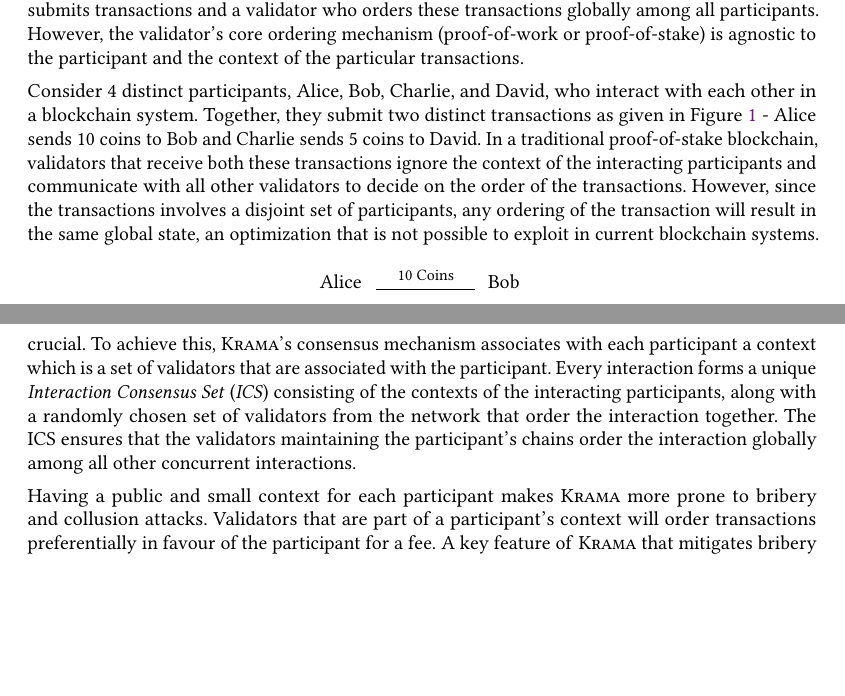
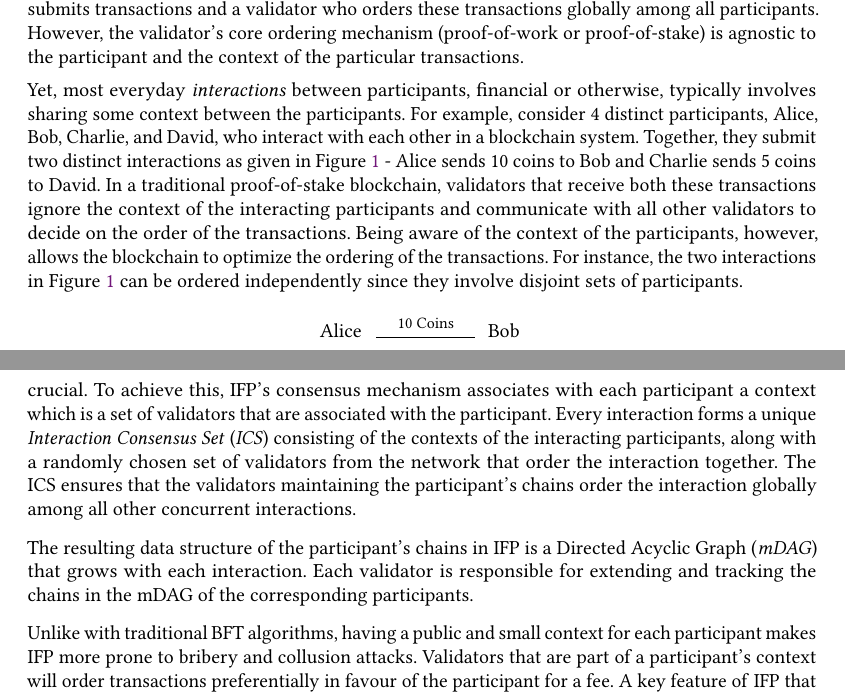
Before and after one commit to sarvalabs/ifp, a LaTeX paper (paper/main.tex, which reads paper/macros.tex, paper/sec1-intro.tex): two parts of pages 1 and 2 of 16, joined at a grey line, cut so that both start at the same text, the shorter picture padded with empty space. Compiled offline with pdfLaTeX; a LaTeX package or settings file that is missing is left out.

Commit message:
Update on the intro

```diff
--- a/paper/macros.tex
+++ b/paper/macros.tex
@@ -1,4 +1,4 @@
 \newcommand{\srinidhi}[1]{\textcolor{blue}{Srinidhi: #1}}
 \newcommand{\rishal}[1]{\textcolor{teal}{Rishal: #1}}
 
-\newcommand{\codename}{\textsc{Krama}}
+\newcommand{\codename}{\textsc{IFP}}
--- a/paper/main.tex
+++ b/paper/main.tex
@@ -28,7 +28,7 @@
 
 \bibliographystyle{alpha}% the mandatory bibstyle
 
-\title{Krama: Participant-Centric Consensus for Blockchains}
+\title{IFP: Participant-Centric Consensus for Blockchains}
 
 %Listed Alphabetically on last name
 %\author{Rahul Lenkala}{Sarva Labs}{rahul@sarva.ai}{}{}
--- a/paper/sec1-intro.tex
+++ b/paper/sec1-intro.tex
@@ -17,7 +17,7 @@ Driven by the scalability challenge, alternative consensus mechanisms that relie
 
 Both class of systems involved two distinct actors interacting with the blockchain - a participant who submits transactions and a validator who orders these transactions globally among all participants. However, the validator's core ordering mechanism (proof-of-work or proof-of-stake) is agnostic to the participant and the context of the particular transactions.
 
-Consider 4 distinct participants, Alice, Bob, Charlie, and David, who interact with each other in a blockchain system. Together, they submit two distinct transactions as given in \Cref{fig:intro} - Alice sends 10 coins to Bob and Charlie sends 5 coins to David. In a traditional proof-of-stake blockchain, validators that receive both these transactions ignore the context of the interacting participants and communicate with all other validators to decide on the order of the transactions. However, since the transactions involves a disjoint set of participants, any ordering of the transaction will result in the same global state, an optimization that is not possible to exploit in current blockchain systems.
+Yet, most everyday \textit{interactions} between participants, financial or otherwise, typically involves sharing some context between the participants. For example, consider 4 distinct participants, Alice, Bob, Charlie, and David, who interact with each other in a blockchain system. Together, they submit two distinct interactions as given in \Cref{fig:intro} - Alice sends 10 coins to Bob and Charlie sends 5 coins to David. In a traditional proof-of-stake blockchain, validators that receive both these transactions ignore the context of the interacting participants and communicate with all other validators to decide on the order of the transactions. Being aware of the context of the participants, however, allows the blockchain to optimize the ordering of the transactions. For instance, the two interactions in \Cref{fig:intro} can be ordered independently since they involve disjoint sets of participants.
 
 \begin{figure}[h!]
 \tikzfig{intro}
@@ -33,7 +33,9 @@ However, when multiple interactions, occurring concurrently, involve a common pa
 % When a participant interacts with other participants, their respective contexts ensure that the interaction is ordered globally among all other concurrent interactions.
 Every interaction forms a unique \emph{Interaction Consensus Set} (\emph{ICS}) consisting of the contexts of the interacting participants, along with a randomly chosen set of validators from the network that order the interaction together. The ICS ensures that the validators maintaining the participant's chains order the interaction globally among all other concurrent interactions.
 
-Having a public and small context for each participant makes \codename{} more prone to bribery and collusion attacks. Validators that are part of a participant's context will order transactions preferentially in favour of the participant for a fee. A key feature of \codename{} that mitigates bribery and collusion attacks is its ability to update the context of a participant dynamically. Specifically, the context of each participant is stored in a special chain where transactions on this participant updates the context.
+The resulting data structure of the participant's chains in \codename{} is a Directed Acyclic Graph (\emph{mDAG}) that grows with each interaction. Each validator is responsible for extending and tracking the chains in the mDAG of the corresponding participants.
+
+Unlike with traditional BFT algorithms, having a public and small context for each participant makes \codename{} more prone to bribery and collusion attacks. Validators that are part of a participant's context will order transactions preferentially in favour of the participant for a fee. A key feature of \codename{} that mitigates bribery and collusion attacks is its ability to update the context of a participant dynamically. Specifically, the context of each participant is stored in a special chain where transactions on this participant updates the context.
 
 %\srinidhi{I'm not happy with this introduction. It lacks a concrete contribution and is very handwavy. We say we can gain something but don't back it up. We say here is a cool new algorithm but don't say what we gain from it. I'll take another pass at this later if we can position it better. Even writing it feels very shallow.}
 
```
Also changed, not shown: paper/sec1-intro.tex (2 more changed lines), 1 other file.
